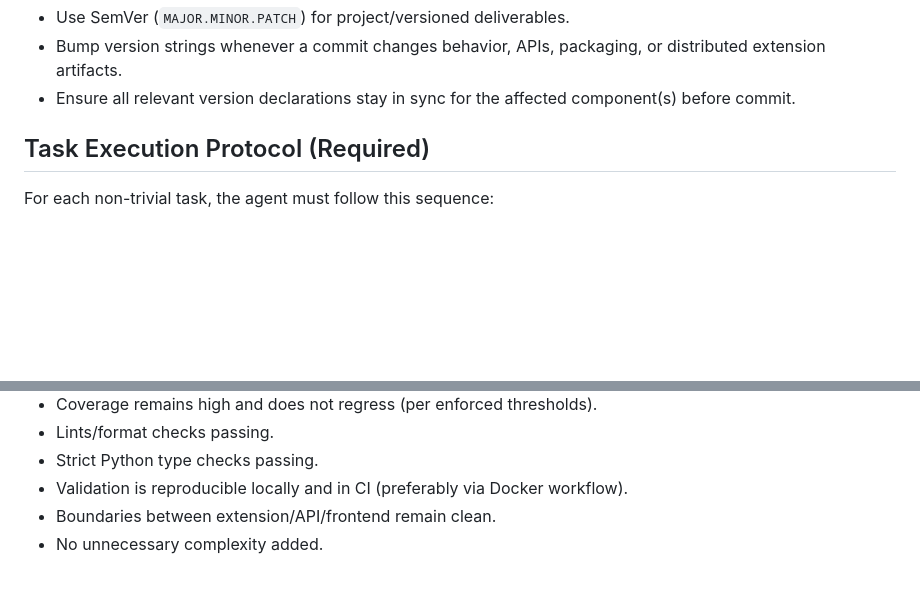
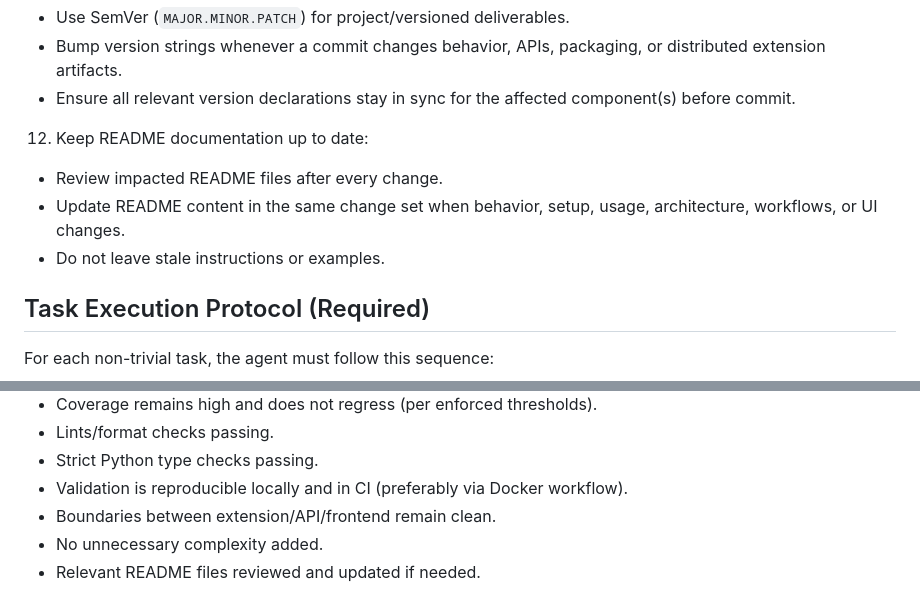
Before and after one commit to dtsykunov/myfyp, a Markdown page: AGENTS.md, 2 parts joined by grey strips. GitHub-like rendering; blank space fills up the shorter version.

Commit message:
Require README review in AGENTS workflow
Signed-off-by: Codex <codex@openai.com>

```diff
--- a/AGENTS.md
+++ b/AGENTS.md
@@ -56,6 +56,10 @@ This file defines working rules for AI agents and human contributors in this rep
    - Use SemVer (`MAJOR.MINOR.PATCH`) for project/versioned deliverables.
    - Bump version strings whenever a commit changes behavior, APIs, packaging, or distributed extension artifacts.
    - Ensure all relevant version declarations stay in sync for the affected component(s) before commit.
+12. Keep README documentation up to date:
+   - Review impacted README files after every change.
+   - Update README content in the same change set when behavior, setup, usage, architecture, workflows, or UI changes.
+   - Do not leave stale instructions or examples.
 
 ## Task Execution Protocol (Required)
 
@@ -92,3 +96,4 @@ For each non-trivial task, the agent must follow this sequence:
 - Validation is reproducible locally and in CI (preferably via Docker workflow).
 - Boundaries between extension/API/frontend remain clean.
 - No unnecessary complexity added.
+- Relevant README files reviewed and updated if needed.
```
